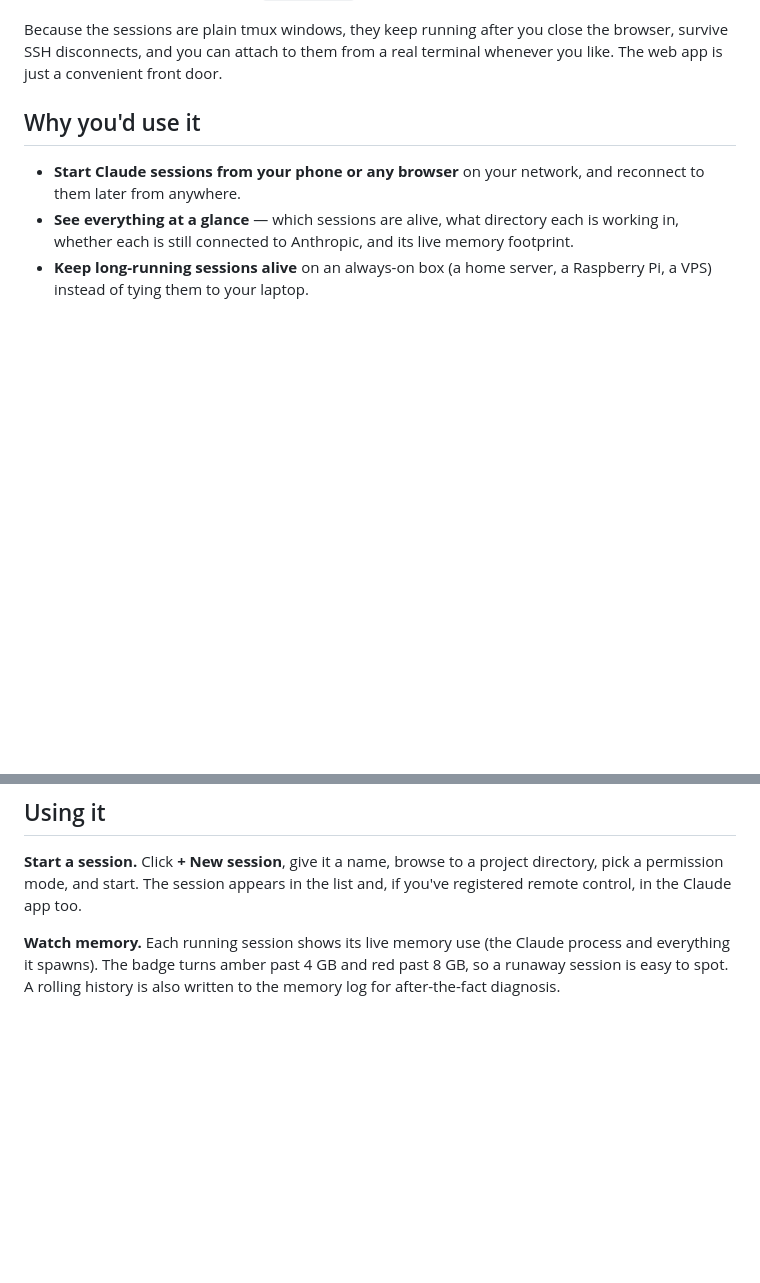
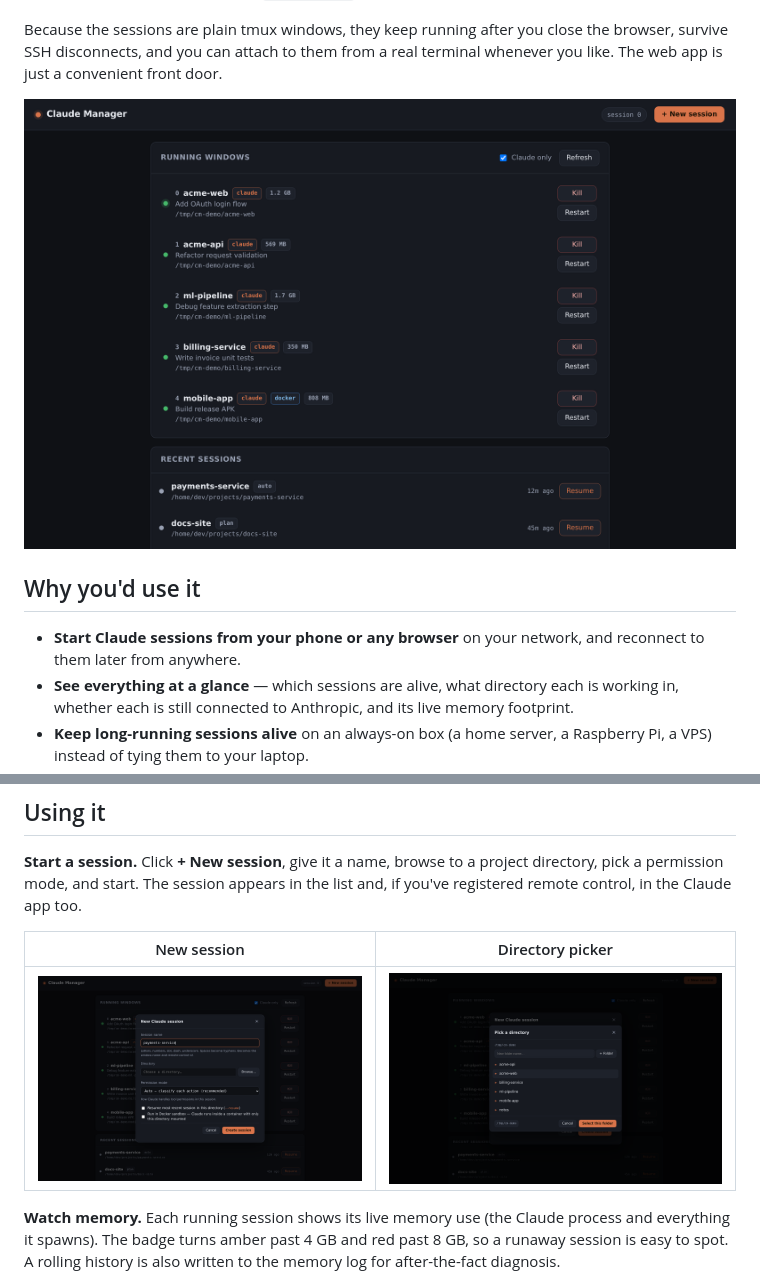
Before and after one commit to xionic/claude-manager, a Markdown page: README.md, 2 parts joined by grey strips. Drawn GitHub-style; pictures changed too: docs/dashboard.png (added), docs/directory-picker.png (added), docs/new-session.png (added); blank space fills up the shorter version.

Commit message:
Add UI screenshots to the README
Dashboard, new-session dialog, and directory picker, captured from a
throwaway demo instance with synthetic data (no real sessions or paths).

Co-Authored-By: Claude Opus 4.8 <noreply@anthropic.com>
Claude-Session: https://claude.ai/code/session_01BoNpz3tk3SDwfm5RUxVUXT

```diff
--- a/README.md
+++ b/README.md
@@ -12,6 +12,8 @@ shows you the exact `tmux attach` command to drop straight into any session.
 Because the sessions are plain tmux windows, they keep running after you close
 the browser, survive SSH disconnects, and you can attach to them from a real
 terminal whenever you like. The web app is just a convenient front door.
+
+![The Claude Manager dashboard: running sessions with live memory, working directory, and Kill/Restart controls](docs/dashboard.png)
 
 ## Why you'd use it
 
@@ -109,6 +111,10 @@ or in your shell when running directly).
 project directory, pick a permission mode, and start. The session appears in the
 list and, if you've registered remote control, in the Claude app too.
 
+| New session | Directory picker |
+|---|---|
+| ![New session dialog](docs/new-session.png) | ![Directory picker confined to the allowed roots](docs/directory-picker.png) |
+
 **Watch memory.** Each running session shows its live memory use (the Claude
 process and everything it spawns). The badge turns amber past 4 GB and red past
 8 GB, so a runaway session is easy to spot. A rolling history is also written to
```
